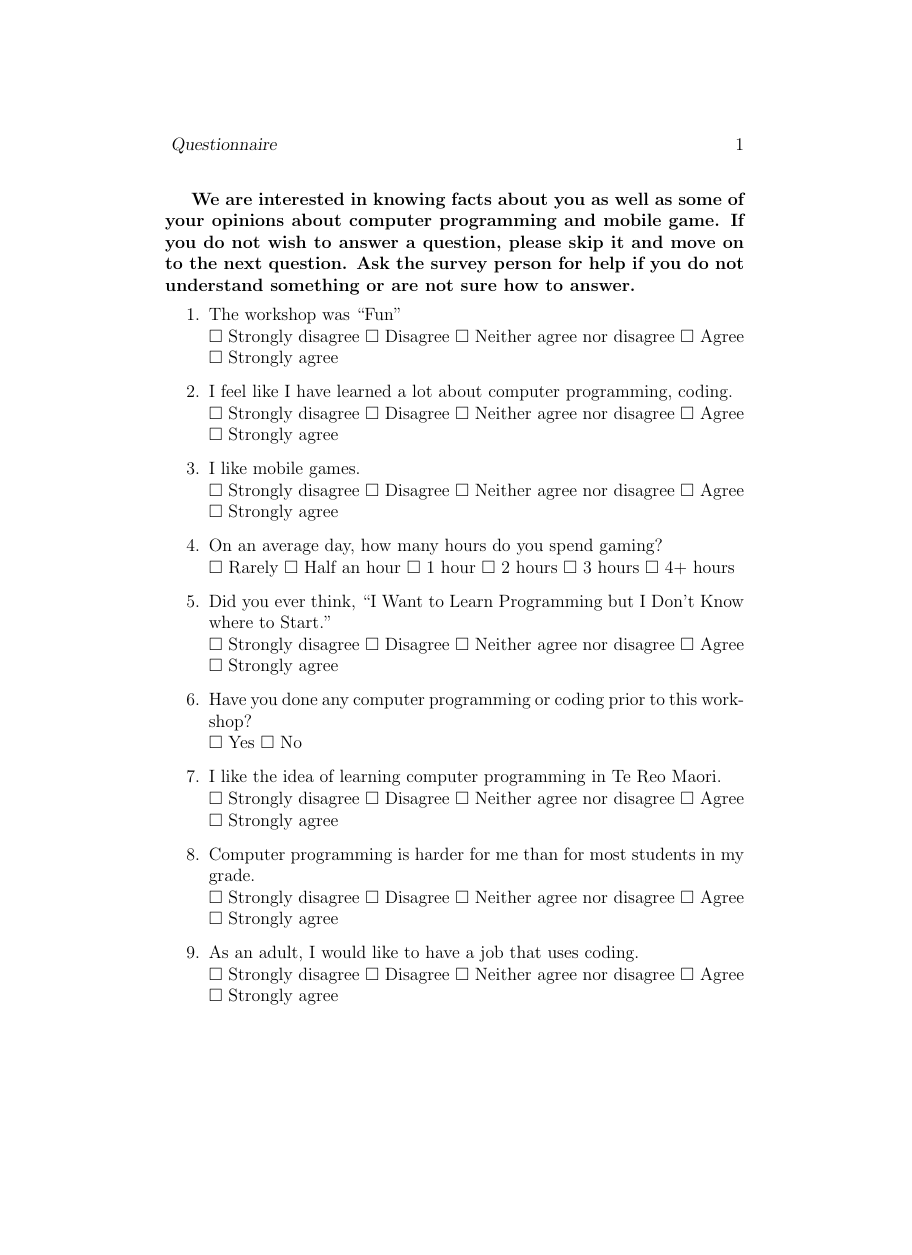
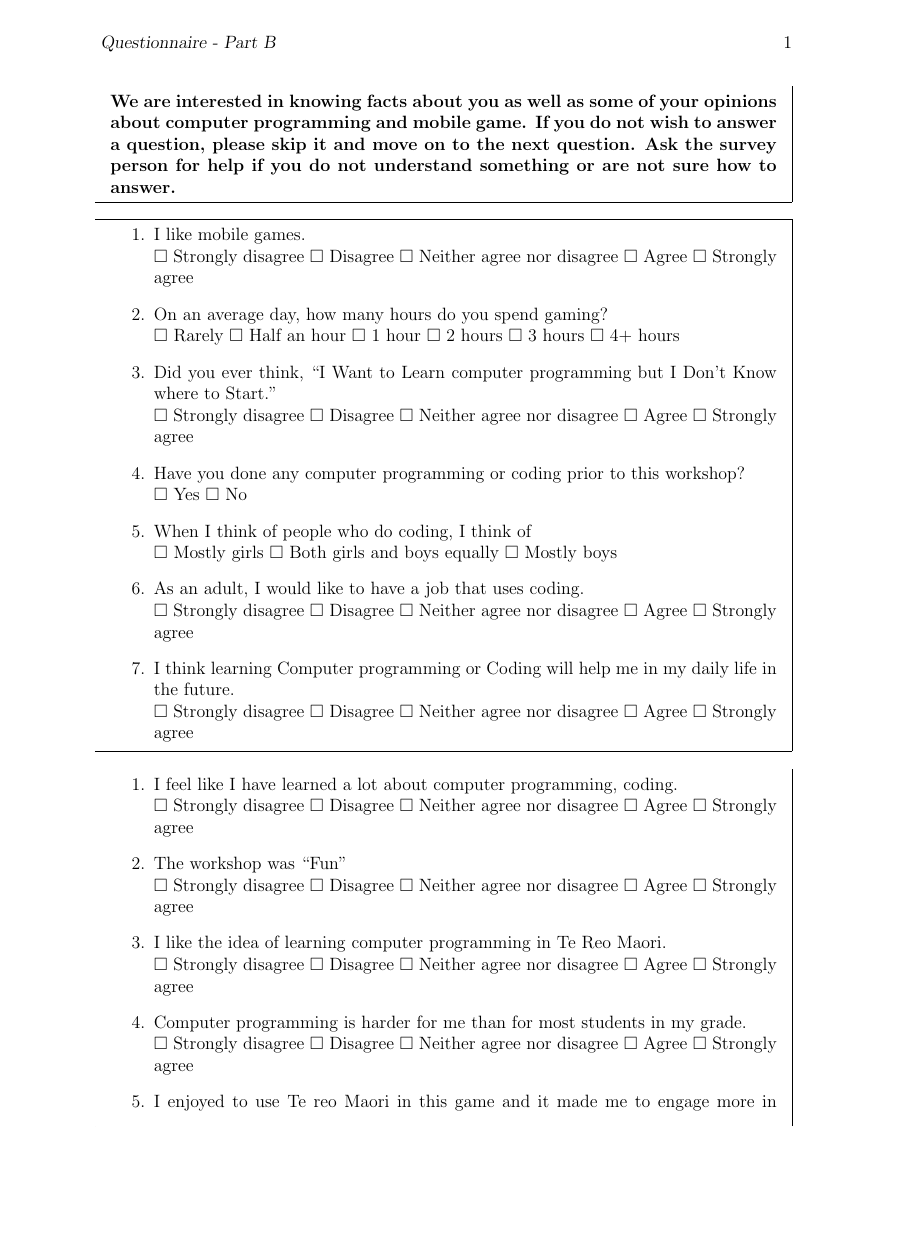
Before and after one commit to anuroop1024/Student-Questionnaire, a LaTeX document (main.tex): page 1 of 3 before the commit and page 1 of 2 after it, the shorter picture padded with empty space. Compiled offline with pdfLaTeX.

Commit message:
Updates from ShareLaTeX

```diff
--- a/main.tex
+++ b/main.tex
@@ -1,9 +1,11 @@
 \documentclass[12pt]{article}\pagestyle{myheadings}
 
-\title{Questionnaire}
+\title{Questionnaire - Part B}
 
-\markright{ Questionnaire}
+\markright{ Questionnaire - Part B}
+\usepackage[a4paper, total={6.5in, 9.7in}]{geometry}
 \usepackage{dirtytalk}
+\usepackage{mdframed}
 \usepackage{amsmath,amssymb,amsthm,amsfonts,graphics}
 \theoremstyle{plain}
 \newtheorem{theorem}{Theorem}
@@ -20,19 +22,15 @@
 \newcommand{\C}{\mathbb{C}}
 
 \begin{document}
+\begin{mdframed}
+
 \textbf{We are interested in knowing facts about you as well as some of your opinions about
 computer programming and mobile game. If you do not wish to answer a question, please skip it and move on to the next question. Ask the survey person for help if you do not understand something or are not sure how
 to answer.}
+
+\end{mdframed}
+\begin{mdframed}
 \begin{enumerate}
-
-\item The workshop was \say{Fun}\\
-$\square$ Strongly disagree $\square$ Disagree $\square$ Neither agree nor disagree $\square$ Agree $\square$ Strongly agree
-
-
-\item I feel like I have learned a lot about computer programming, coding. \\
-$\square$ Strongly disagree $\square$ Disagree $\square$ Neither agree nor disagree $\square$ Agree $\square$ Strongly agree
-
-
 
 \item I like mobile games. \\
 $\square$ Strongly disagree $\square$ Disagree $\square$ Neither agree nor disagree $\square$ Agree $\square$ Strongly agree
@@ -40,20 +38,21 @@ $\square$ Strongly disagree $\square$ Disagree $\square$ Neither agree nor disag
 \item On an average day, how many hours do you spend gaming? \\
 $\square$ Rarely $\square$ Half an hour	$\square$ 1 hour $\square$ 2 hours $\square$ 3 hours $\square$	4+ hours
 
-
-\item Did you ever think, \say{I Want to Learn Programming but I Don't Know where to Start.} \\
+\item Did you ever think, \say{I Want to Learn computer programming but I Don't Know where to Start.} \\
 $\square$ Strongly disagree $\square$ Disagree $\square$ Neither agree nor disagree $\square$ Agree $\square$ Strongly agree
-
 
 \item Have you done any computer programming or coding prior to this workshop? \\
 $\square$ Yes $\square$ No
 
-\item I like the idea of learning computer programming in Te Reo Maori.\\
-$\square$ Strongly disagree $\square$ Disagree $\square$ Neither agree nor disagree $\square$ Agree $\square$ Strongly agree
 
 
-\item Computer programming is harder for me than for most students in my grade.\\
-$\square$ Strongly disagree $\square$ Disagree $\square$ Neither agree nor disagree $\square$ Agree $\square$ Strongly agree
+
+
+
+
+
+\item When I think of people who do coding, I think of \\
+$\square$ Mostly girls $\square$ Both girls and boys equally $\square$ Mostly boys
 
 
 \item As an adult, I would like to have a job that uses coding. \\
@@ -65,5 +64,25 @@ $\square$ Strongly disagree $\square$ Disagree $\square$ Neither agree nor disag
 
 
 
-\item When I think of people who do coding, I think of \\
-$\square$ Mostly girls $\square$ Both girls and boys equally $\square$ Mostly boys
+\end{enumerate}
+
+\end{mdframed}
+
+\begin{mdframed}
+
+\begin{enumerate}
+
+
+\item I feel like I have learned a lot about computer programming, coding. \\
+$\square$ Strongly disagree $\square$ Disagree $\square$ Neither agree nor disagree $\square$ Agree $\square$ Strongly agree
+
+
+\item The workshop was \say{Fun}\\
+$\square$ Strongly disagree $\square$ Disagree $\square$ Neither agree nor disagree $\square$ Agree $\square$ Strongly agree
+
+\item I like the idea of learning computer programming in Te Reo Maori.\\
+$\square$ Strongly disagree $\square$ Disagree $\square$ Neither agree nor disagree $\square$ Agree $\square$ Strongly agree
+
+
+\item Computer programming is harder for me than for most students in my grade.\\
+$\square$ Strongly disagree $\square$ Disagree $\square$ Neither agree nor disagree $\square$ Agree $\square$ Strongly agree
@@ -80 +109,2 @@ $\square$ Strongly disagree $\square$ Disagree $\square$ Neither agree nor disag
+\end{mdframed}
 
```
Also changed, not shown: main.tex (35 more changed lines).
